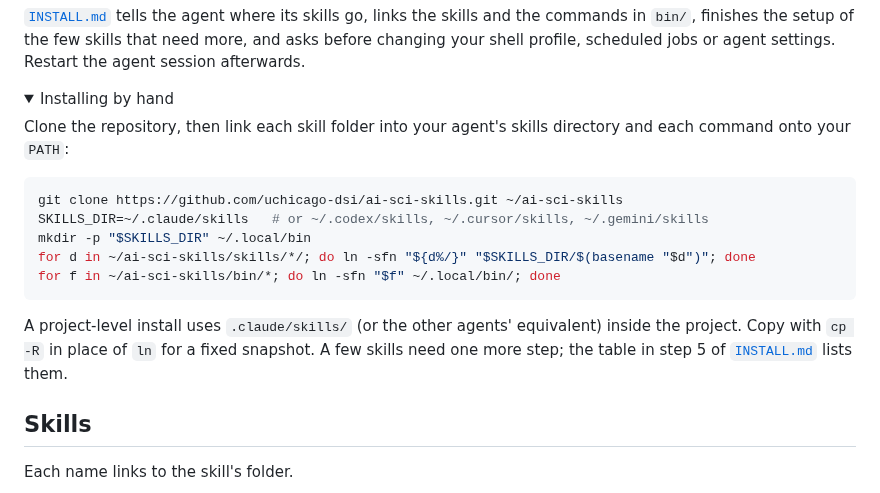
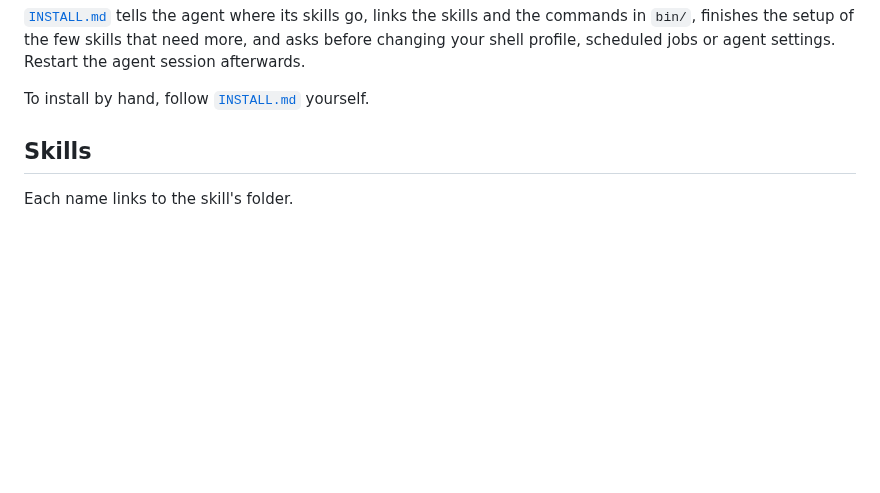
Before and after one commit to uchicago-dsi/ai-sci-skills, a Markdown page: README.md, the part around the change. GitHub-like rendering; folded sections open; blank space fills up the shorter version.

Commit message:
README: one install path, INSTALL.md; drop the folded manual copy
Two copies of the install steps would drift. INSTALL.md now says a person can
follow it by hand too.

Co-Authored-By: Claude Opus 5.5 <noreply@anthropic.com>
Claude-Session: https://claude.ai/code/session_01XinfZNg5bEVxq5x7pa3icc

````diff
--- a/README.md
+++ b/README.md
@@ -26,26 +26,7 @@ skills and the commands in `bin/`, finishes the setup of the few skills that
 need more, and asks before changing your shell profile, scheduled jobs or agent
 settings. Restart the agent session afterwards.
 
-<details>
-<summary>Installing by hand</summary>
-
-Clone the repository, then link each skill folder into your agent's skills
-directory and each command onto your `PATH`:
-
-```bash
-git clone https://github.com/uchicago-dsi/ai-sci-skills.git ~/ai-sci-skills
-SKILLS_DIR=~/.claude/skills   # or ~/.codex/skills, ~/.cursor/skills, ~/.gemini/skills
-mkdir -p "$SKILLS_DIR" ~/.local/bin
-for d in ~/ai-sci-skills/skills/*/; do ln -sfn "${d%/}" "$SKILLS_DIR/$(basename "$d")"; done
-for f in ~/ai-sci-skills/bin/*; do ln -sfn "$f" ~/.local/bin/; done
-```
-
-A project-level install uses `.claude/skills/` (or the other agents' equivalent)
-inside the project. Copy with `cp -R` in place of `ln` for a fixed snapshot.
-A few skills need one more step; the table in step 5 of
-[`INSTALL.md`](INSTALL.md) lists them.
-
-</details>
+To install by hand, follow [`INSTALL.md`](INSTALL.md) yourself.
 
 ## Skills
 
````
Also changed, not shown: INSTALL.md (+1 -1 lines).
